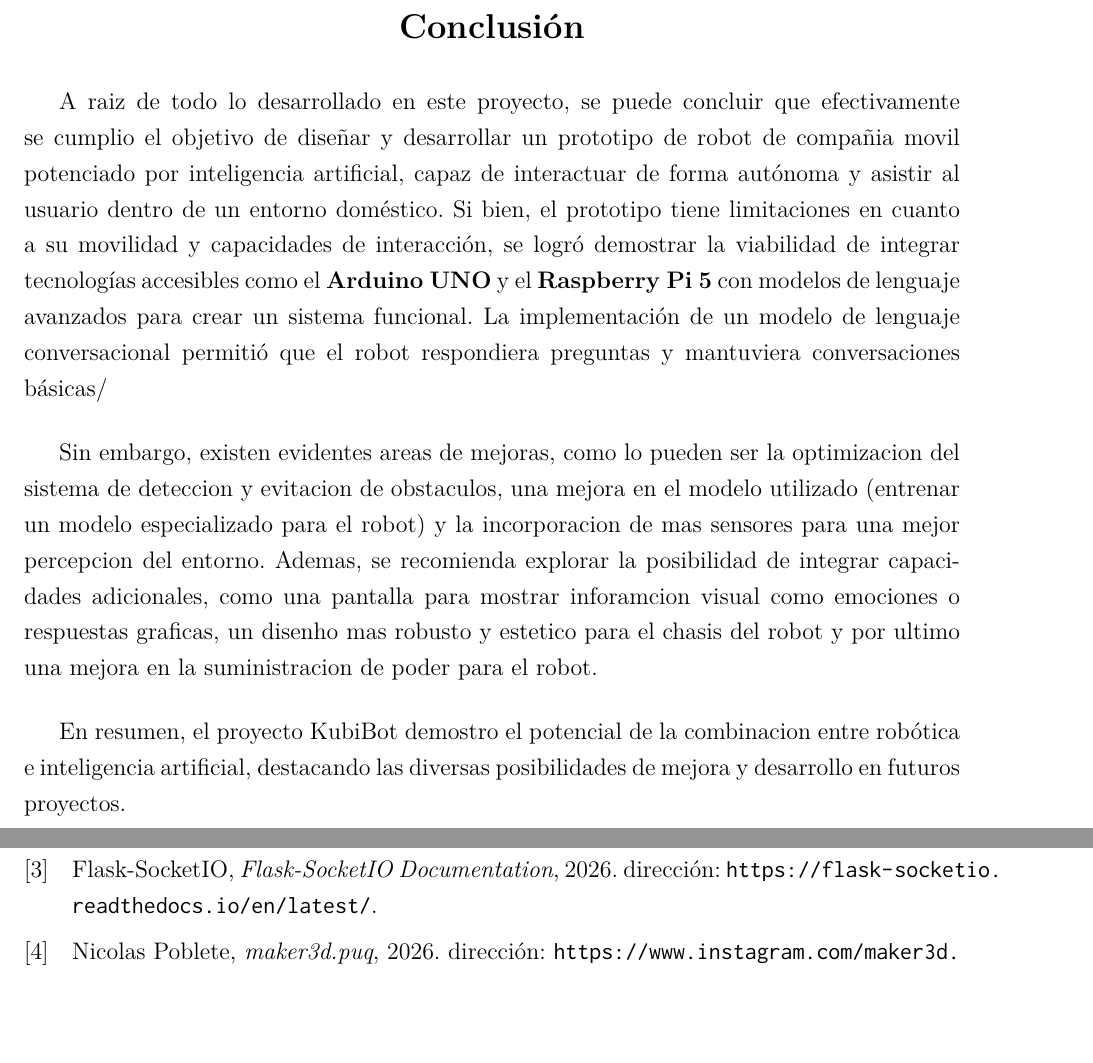
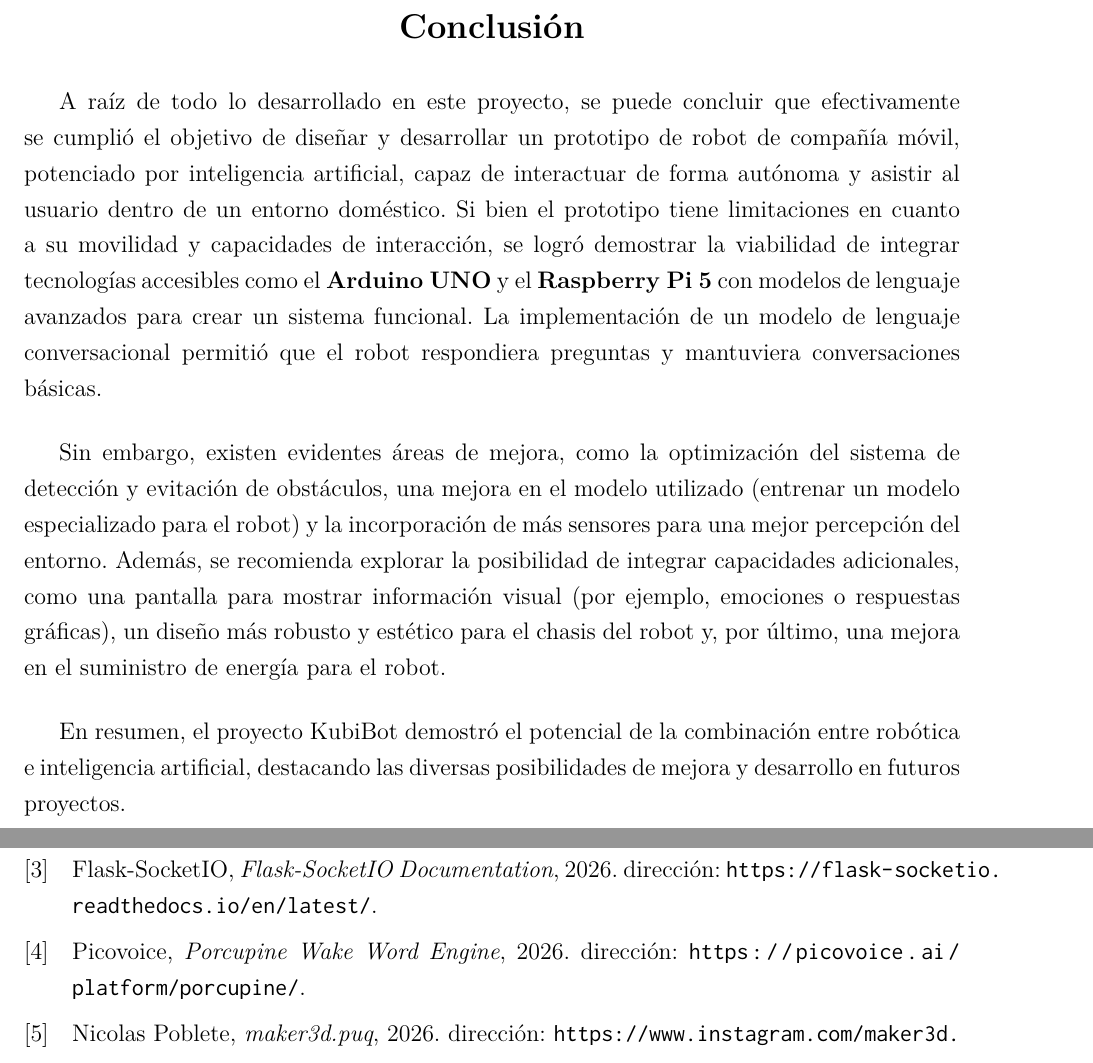
Before and after one commit to ayrtonmo/kubibot, a LaTeX document (docs/main.tex, which reads docs/bib/references.bib, docs/chapters/ch5_conclusion.tex): two parts of pages 32 and 33 of 33, joined at a grey line, cut so that both start at the same text, the shorter picture padded with empty space. Compiled offline with pdfLaTeX.

Commit message:
docs: Se finalizo el reporte tecnico mas detalles

```diff
--- a/docs/bib/references.bib
+++ b/docs/bib/references.bib
@@ -32,3 +32,10 @@
     url     = {https://www.instagram.com/maker3d.puq},
     year    = {2026},
 }
+
+@misc{picovoice_porcupine,
+    author = {{Picovoice}},
+    title  = {Porcupine Wake Word Engine},
+    url    = {https://picovoice.ai/platform/porcupine/},
+    year   = {2026},
+}
--- a/docs/chapters/ch5_conclusion.tex
+++ b/docs/chapters/ch5_conclusion.tex
@@ -1,8 +1,8 @@
 \chapter{Conclusión}
-A raiz de todo lo desarrollado en este proyecto, se puede concluir que efectivamente se cumplio el objetivo de diseñar y desarrollar un prototipo de robot de compañia movil potenciado por inteligencia artificial, capaz de interactuar de forma autónoma y asistir al usuario dentro de un entorno doméstico. Si bien, el prototipo tiene limitaciones en cuanto a su movilidad y capacidades de interacción, se logró demostrar la viabilidad de integrar tecnologías accesibles como el \textbf{Arduino UNO} y el \textbf{Raspberry Pi 5} con modelos de lenguaje avanzados para crear un sistema funcional. La implementación de un modelo de lenguaje conversacional permitió que el robot respondiera preguntas y mantuviera conversaciones básicas/
+A raíz de todo lo desarrollado en este proyecto, se puede concluir que efectivamente se cumplió el objetivo de diseñar y desarrollar un prototipo de robot de compañía móvil, potenciado por inteligencia artificial, capaz de interactuar de forma autónoma y asistir al usuario dentro de un entorno doméstico. Si bien el prototipo tiene limitaciones en cuanto a su movilidad y capacidades de interacción, se logró demostrar la viabilidad de integrar tecnologías accesibles como el \textbf{Arduino UNO} y el \textbf{Raspberry Pi 5} con modelos de lenguaje avanzados para crear un sistema funcional. La implementación de un modelo de lenguaje conversacional permitió que el robot respondiera preguntas y mantuviera conversaciones básicas.
 
 \vspace{0.5cm}
-Sin embargo, existen evidentes areas de mejoras, como lo pueden ser la optimizacion del sistema de deteccion y evitacion de obstaculos, una mejora en el modelo utilizado (entrenar un modelo especializado para el robot) y la incorporacion de mas sensores para una mejor percepcion del entorno. Ademas, se recomienda explorar la posibilidad de integrar capacidades adicionales, como una pantalla para mostrar inforamcion visual como emociones o respuestas graficas, un disenho mas robusto y estetico para el chasis del robot y por ultimo una mejora en la suministracion de poder para el robot.
+Sin embargo, existen evidentes áreas de mejora, como la optimización del sistema de detección y evitación de obstáculos, una mejora en el modelo utilizado (entrenar un modelo especializado para el robot) y la incorporación de más sensores para una mejor percepción del entorno. Además, se recomienda explorar la posibilidad de integrar capacidades adicionales, como una pantalla para mostrar información visual (por ejemplo, emociones o respuestas gráficas), un diseño más robusto y estético para el chasis del robot y, por último, una mejora en el suministro de energía para el robot.
 
 \vspace{0.5cm}
-En resumen, el proyecto KubiBot demostro el potencial de la combinacion entre robótica e inteligencia artificial, destacando las diversas posibilidades de mejora y desarrollo en futuros proyectos.
+En resumen, el proyecto KubiBot demostró el potencial de la combinación entre robótica e inteligencia artificial, destacando las diversas posibilidades de mejora y desarrollo en futuros proyectos.
```
Also changed, not shown: docs/chapters/ch4_desarrollo.tex (+1 -1 lines), 1 other file.
